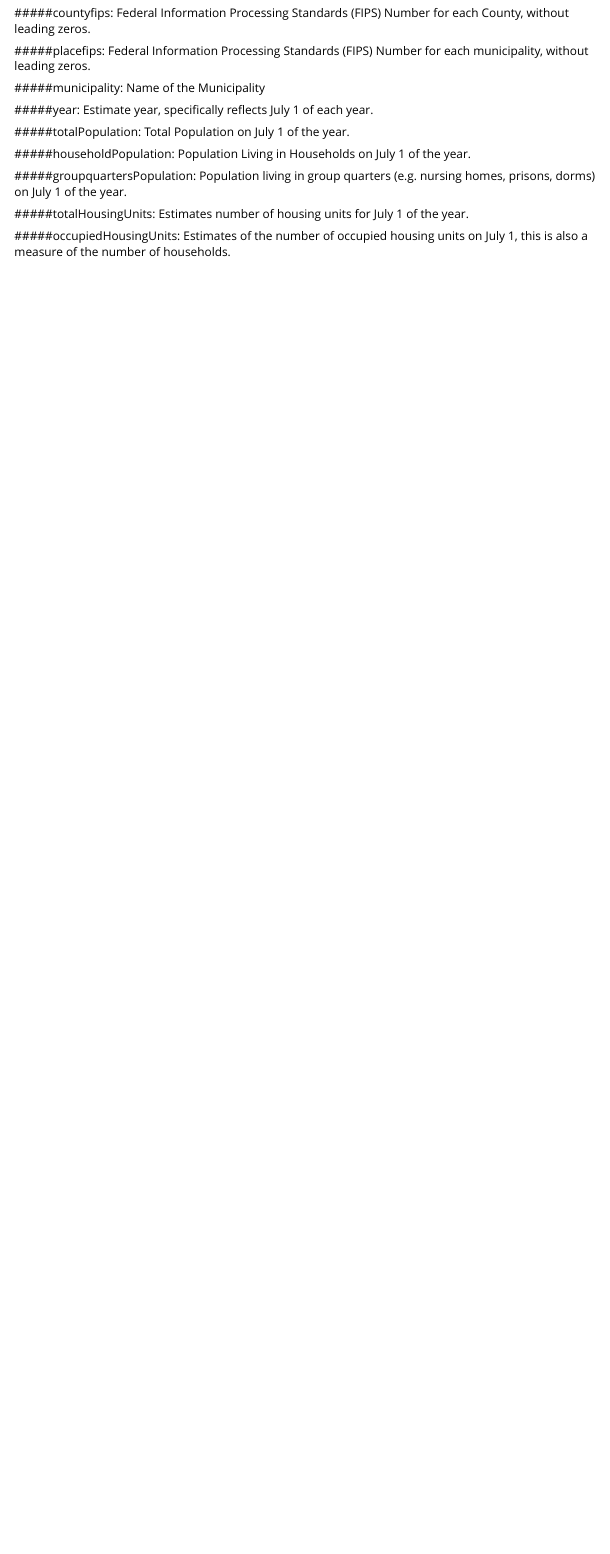
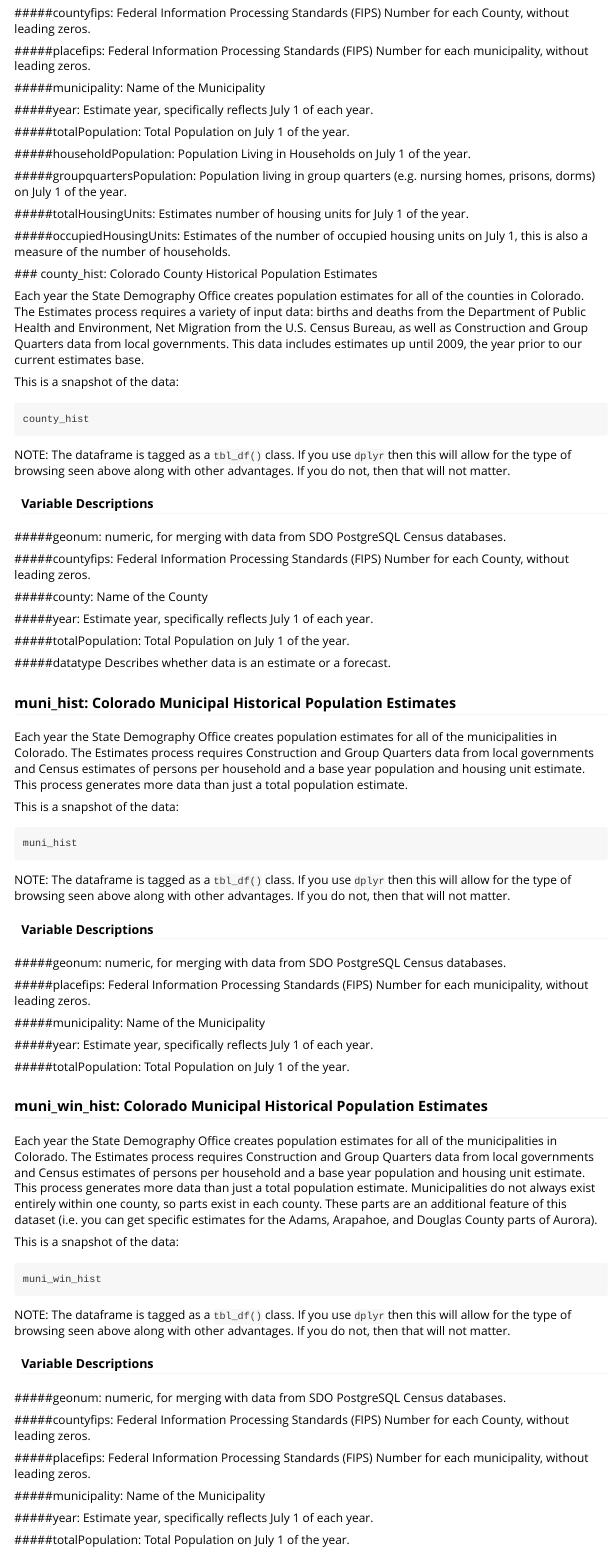
Before and after one commit to robkemp/codemog, an R Markdown document (vignettes/Data Dictionary.Rmd): the page in a window 1100 px wide, from 2450 px down. Rendered offline with R 4.5, knitr and Pandoc, with nearby package versions; the code chunks are not run, so their results and figures are left out.

Commit message:
updated and published new data dictionary, changed URL to dictionary in the package help file.

````diff
--- a/vignettes/Data Dictionary.Rmd
+++ b/vignettes/Data Dictionary.Rmd
@@ -170,3 +170,89 @@ Estimates number of housing units for July 1 of the year.
 
 #####occupiedHousingUnits:
 Estimates of the number of occupied housing units on July 1, this is also a measure of the number of households.
+
+
+ ### county_hist: Colorado County Historical Population Estimates
+
+Each year the State Demography Office creates population estimates for all of the counties in Colorado.  The Estimates process requires a variety of input data: births and deaths from the Department of Public Health and Environment, Net Migration from the U.S. Census Bureau, as well as Construction and Group Quarters data from local governments.  This data includes estimates up until 2009, the year prior to our current estimates base.
+
+This is a snapshot of the data:
+```{r}
+county_hist
+```
+NOTE: The dataframe is tagged as a `tbl_df()` class.  If you use `dplyr` then this will allow for the type of browsing seen above along with other advantages.  If you do not, then that will not matter.
+
+#### Variable Descriptions
+#####geonum:
+numeric, for merging with data from SDO PostgreSQL Census databases.
+
+#####countyfips:
+Federal Information Processing Standards (FIPS) Number for each County, without leading zeros.
+
+#####county:
+Name of the County
+
+#####year:
+Estimate year, specifically reflects July 1 of each year.
+
+#####totalPopulation:
+Total Population on July 1 of the year.
+
+#####datatype
+Describes whether data is an estimate or a forecast.
+
+### muni_hist: Colorado Municipal Historical Population Estimates
+
+Each year the State Demography Office creates population estimates for all of the municipalities in Colorado.  The Estimates process requires Construction and Group Quarters data from local governments and Census estimates of persons per household and a base year population and housing unit estimate.  This process generates more data than just a total population estimate.
+
+This is a snapshot of the data:
+```{r}
+muni_hist
+```
+NOTE: The dataframe is tagged as a `tbl_df()` class.  If you use `dplyr` then this will allow for the type of browsing seen above along with other advantages.  If you do not, then that will not matter.
+
+#### Variable Descriptions
+#####geonum:
+numeric, for merging with data from SDO PostgreSQL Census databases.
+
+#####placefips:
+Federal Information Processing Standards (FIPS) Number for each municipality, without leading zeros.
+
+#####municipality:
+Name of the Municipality
+
+#####year:
+Estimate year, specifically reflects July 1 of each year.
+
+#####totalPopulation:
+Total Population on July 1 of the year.
+
+
+### muni_win_hist: Colorado Municipal Historical Population Estimates
+
+Each year the State Demography Office creates population estimates for all of the municipalities in Colorado.  The Estimates process requires Construction and Group Quarters data from local governments and Census estimates of persons per household and a base year population and housing unit estimate.  This process generates more data than just a total population estimate. Municipalities do not always exist entirely within one county, so parts exist in each county.  These parts are an additional feature of this dataset (i.e. you can get specific estimates for the Adams, Arapahoe, and Douglas County parts of Aurora).
+
+This is a snapshot of the data:
+```{r}
+muni_win_hist
+```
+NOTE: The dataframe is tagged as a `tbl_df()` class.  If you use `dplyr` then this will allow for the type of browsing seen above along with other advantages.  If you do not, then that will not matter.
+
+#### Variable Descriptions
+#####geonum:
+numeric, for merging with data from SDO PostgreSQL Census databases.
+
+#####countyfips:
+Federal Information Processing Standards (FIPS) Number for each County, without leading zeros.
+
+#####placefips:
+Federal Information Processing Standards (FIPS) Number for each municipality, without leading zeros.
+
+#####municipality:
+Name of the Municipality
+
+#####year:
+Estimate year, specifically reflects July 1 of each year.
+
+#####totalPopulation:
+Total Population on July 1 of the year.
````
Also changed, not shown: 1 other file.
